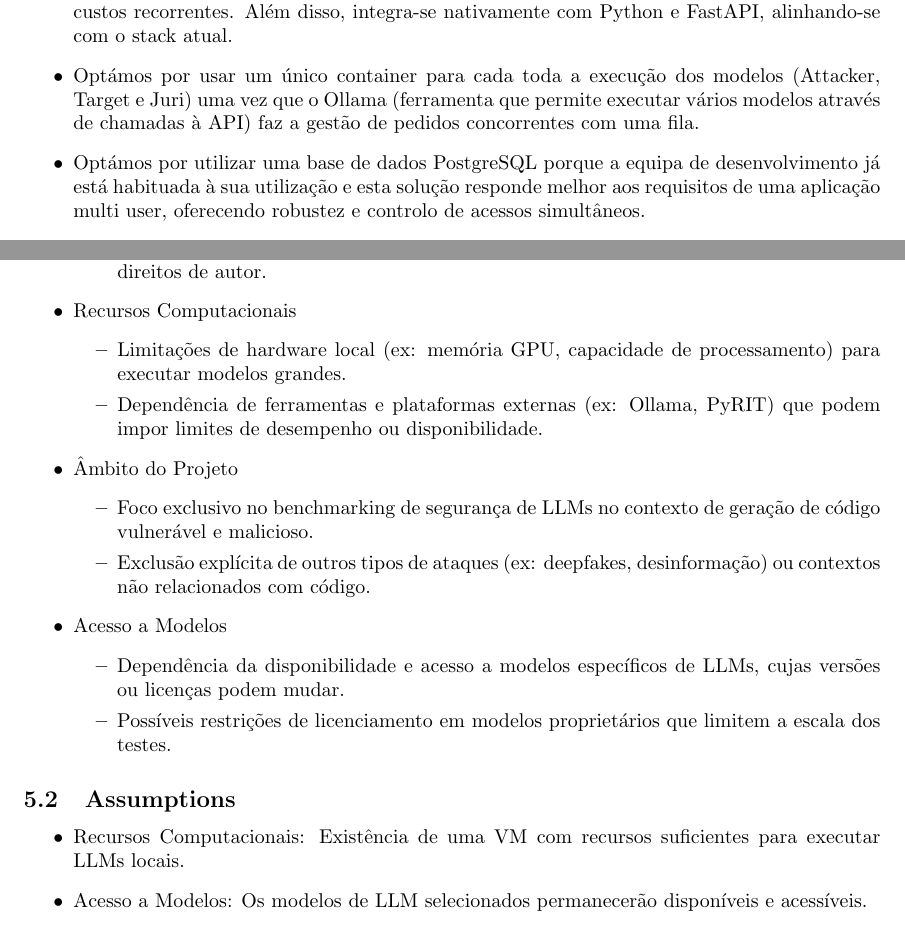
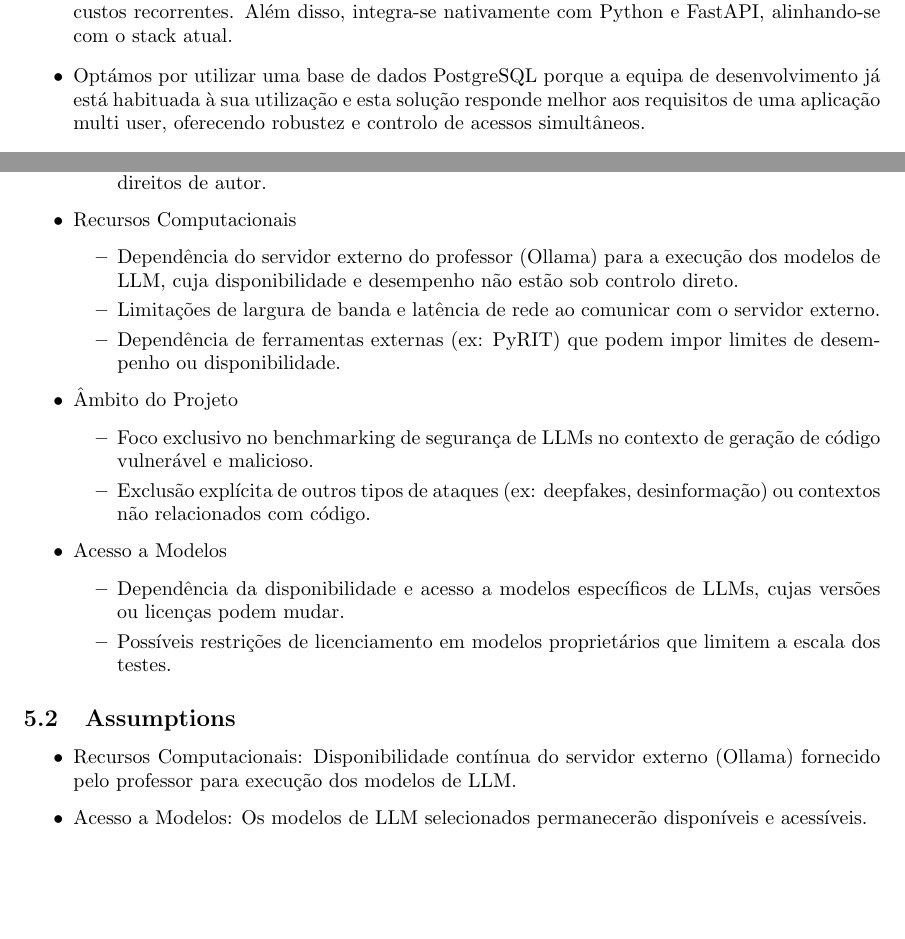
Before and after one commit to joelnoliveira/GP_CTRL_plus_12, a LaTeX document (docs/srs/srs.tex, which reads docs/srs/chapters/4_system_architecture/0_system_architecture.tex, docs/srs/chapters/5_restrictions_risks_assumptions/0_restrictions_risks_assumptions.tex): two parts of pages 19 and 26 of 29, joined at a grey line, cut so that both start at the same text, the shorter picture padded with empty space. Compiled offline with pdfLaTeX.

Commit message:
Update SRS to clarify external dependencies and requirements
Removed a conditional note from the security non-functional requirement. Updated system architecture to remove a redundant containerization detail. Revised restrictions, risks, and assumptions to clarify dependency on the professor's external Ollama server for LLM execution, including network limitations and updated assumptions about resource availability.

```diff
--- a/docs/srs/chapters/4_system_architecture/0_system_architecture.tex
+++ b/docs/srs/chapters/4_system_architecture/0_system_architecture.tex
@@ -6,7 +6,7 @@
     \item Optámos por utilizar FastAPI no backend porque oferece elevada performance e concorrência assíncrona, essenciais para servir LLMs a múltiplos utilizadores com baixa latência e throughput consistente. Além disso, a integração nativa com Python e documentação automática OpenAPI aceleram o desenvolvimento e reduzem erros, alinhando-se com a experiência atual da equipa.
     \item Optámos por uma base de dados relacional para guardar dados de utilizadores e das experiências porque nos dá controlo total do esquema e das relações, consultas flexíveis e consistência transacional, ao contrário de usar o MLflow como repositório principal, que não oferece a mesma liberdade para modelar a informação da aplicação , como uma flag “público/privado” por ataque, que exige controlo granular da estrutura das tabelas, chaves e restrições ao nível do esquema. No MLFlow estariamos restringidos ao formato por eles oferecido.
     \item Optámos por utilizar Langfuse como plataforma de observabilidade e rastreamento de LLMs porque é uma ferramenta open-source amplamente adotada no mercado, oferecendo tracing completo. Ao contrário de alternativas como LangSmith (fechado, pago para self-hosting), Langfuse é production-ready, framework-agnostic e fácil de dar self-host sem restrições ou custos recorrentes. Além disso, integra-se nativamente com Python e FastAPI, alinhando-se com o stack atual.
-    \item Optámos por usar um único container para cada toda a execução dos modelos (Attacker, Target e Juri) uma vez que o Ollama (ferramenta que permite executar vários modelos através de chamadas à API) faz a gestão de pedidos concorrentes com uma fila.
+
     \item Optámos por utilizar uma base de dados PostgreSQL porque a equipa de desenvolvimento já está habituada à sua utilização e esta solução responde melhor aos requisitos de uma aplicação multi user, oferecendo robustez e controlo de acessos simultâneos.
 \end{itemize}
 \subsection{Nível 1 - Contexto do Sistema}
--- a/docs/srs/chapters/5_restrictions_risks_assumptions/0_restrictions_risks_assumptions.tex
+++ b/docs/srs/chapters/5_restrictions_risks_assumptions/0_restrictions_risks_assumptions.tex
@@ -17,8 +17,9 @@
 
   \item Recursos Computacionais
   \begin{itemize}
-    \item Limitações de hardware local (ex: memória GPU, capacidade de processamento) para executar modelos grandes.
-    \item Dependência de ferramentas e plataformas externas (ex: Ollama, PyRIT) que podem impor limites de desempenho ou disponibilidade.
+    \item Dependência do servidor externo do professor (Ollama) para a execução dos modelos de LLM, cuja disponibilidade e desempenho não estão sob controlo direto.
+    \item Limitações de largura de banda e latência de rede ao comunicar com o servidor externo.
+    \item Dependência de ferramentas externas (ex: PyRIT) que podem impor limites de desempenho ou disponibilidade.
   \end{itemize}
 
   \item Âmbito do Projeto
@@ -37,7 +38,7 @@
 \subsection{Assumptions}
 
 \begin{itemize}
-  \item Recursos Computacionais: Existência de uma VM com recursos suficientes para executar LLMs locais.
+  \item Recursos Computacionais: Disponibilidade contínua do servidor externo (Ollama) fornecido pelo professor para execução dos modelos de LLM.
   \item Acesso a Modelos: Os modelos de LLM selecionados permanecerão disponíveis e acessíveis.
 \end{itemize}
 
```
Also changed, not shown: docs/srs/chapters/2_requirements/0_requirements.tex (+1 -1 lines).
